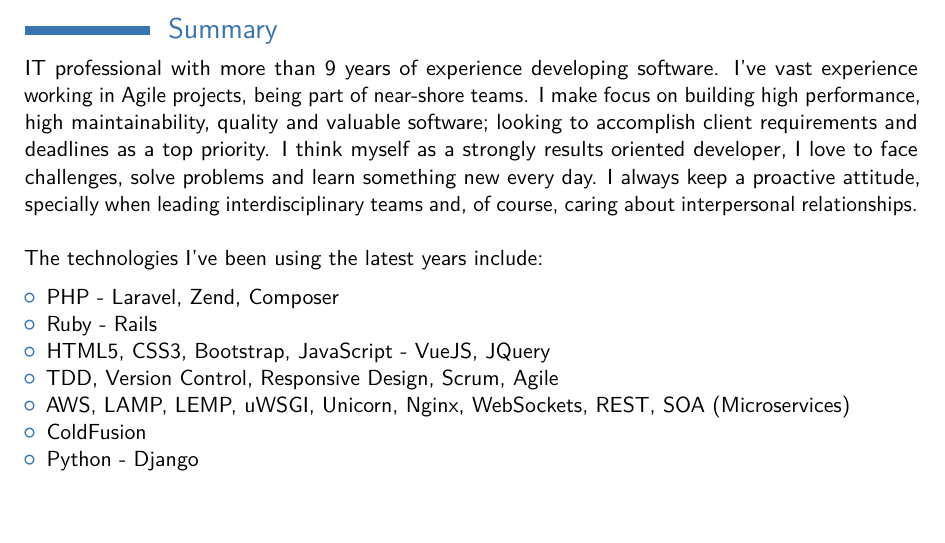
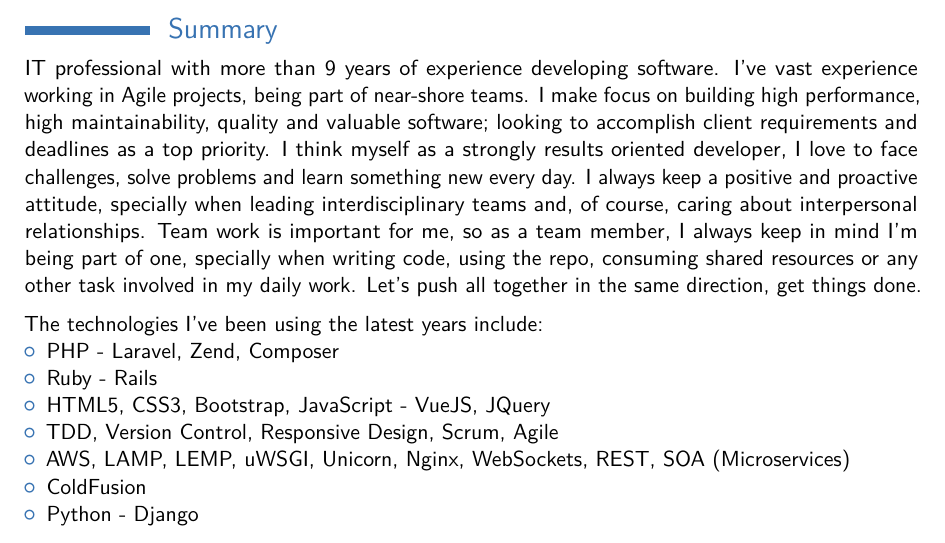
Before and after one commit to tpenaranda/tpenaranda_cv, a LaTeX CV (main.tex): part of page 1 of 3, cut so that both start at the same text. Compiled offline with pdfLaTeX.

Commit message:
Update to summary section.

```diff
--- a/main.tex
+++ b/main.tex
@@ -58,7 +58,10 @@
 I've vast experience working in Agile projects, being part of near-shore teams.
 I make focus on building high performance, high maintainability, quality and valuable software; looking to accomplish client requirements and deadlines as a top priority.
 I think myself as a strongly results oriented developer, I love to face challenges, solve problems and learn something new every day.
-I always keep a proactive attitude, specially when leading interdisciplinary teams and, of course, caring about interpersonal relationships.\\\\
+I always keep a positive and proactive attitude, specially when leading interdisciplinary teams and, of course, caring about interpersonal relationships.
+Team work is important for me, so as a team member, I always keep in mind I'm being part of one, specially when writing code, using the repo, consuming shared resources or any other task involved in my daily work.
+Let's push all together in the same direction, get things done.
+
 \medskip The technologies I've been using the latest years include:
 \begin{itemize}
   \item PHP - Laravel, Zend, Composer
```
